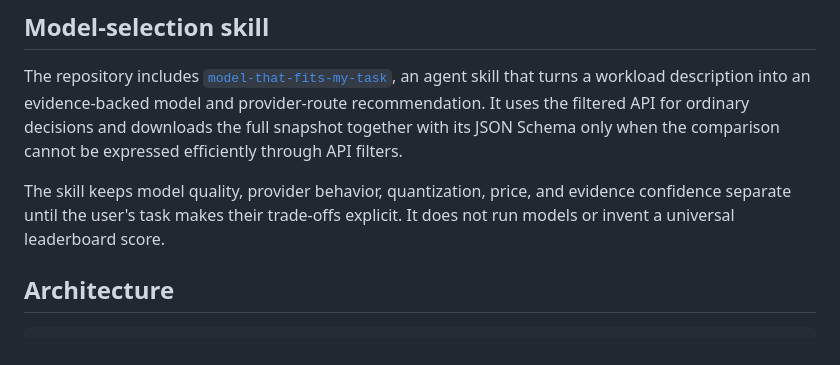
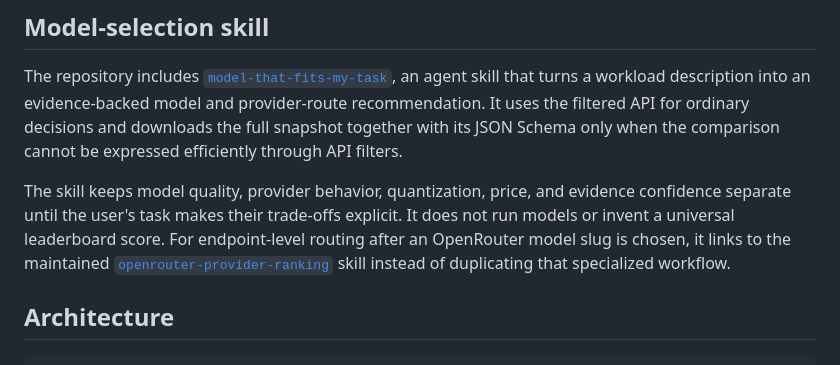
Before and after one commit to rodion-m/models-labyrinth, a Markdown page: README.md, the part around the change. GitHub-like rendering.

Commit message:
docs(skill): add OpenRouter provider ranking handoff

```diff
--- a/README.md
+++ b/README.md
@@ -16,6 +16,10 @@ when the comparison cannot be expressed efficiently through API filters.
 The skill keeps model quality, provider behavior, quantization, price, and
 evidence confidence separate until the user's task makes their trade-offs
 explicit. It does not run models or invent a universal leaderboard score.
+For endpoint-level routing after an OpenRouter model slug is chosen, it links
+to the maintained
+[`openrouter-provider-ranking`](https://github.com/CodeAlive-AI/ai-driven-development/tree/main/skills/openrouter-provider-ranking)
+skill instead of duplicating that specialized workflow.
 
 ## Architecture
 
```
Also changed, not shown: 2 other files.
